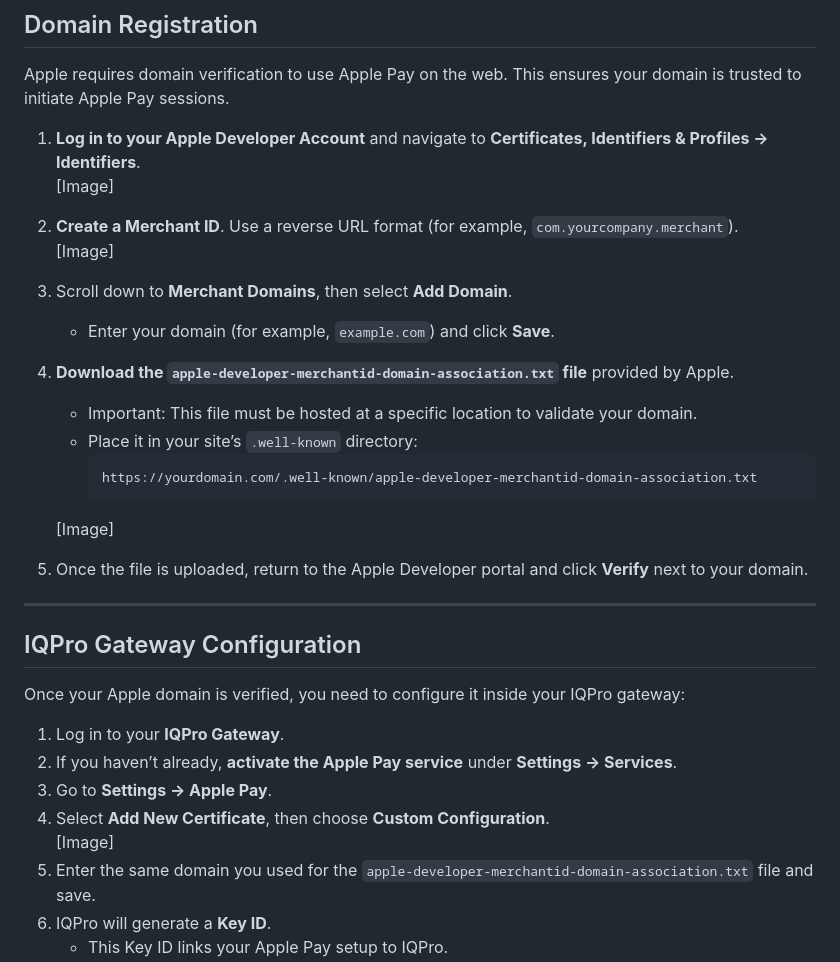
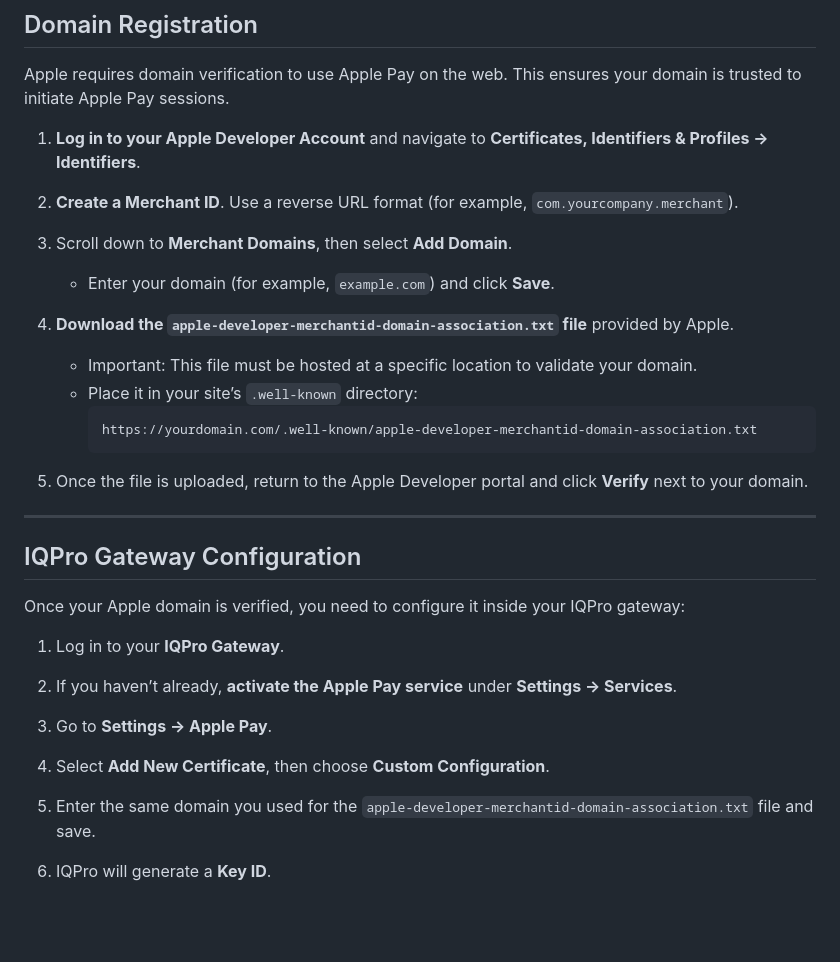
Before and after one commit to paynekerz/Apple-Pay-POC, a Markdown page: README.md, the part around the change. Drawn GitHub-style; blank space fills up the shorter version.

Commit message:
README PRESENTATION VERSION TWEAK

````diff
--- a/README.md
+++ b/README.md
@@ -16,10 +16,10 @@ Before you begin, make sure you have the following:
 Apple requires domain verification to use Apple Pay on the web. This ensures your domain is trusted to initiate Apple Pay sessions.
 
 1. **Log in to your Apple Developer Account** and navigate to **Certificates, Identifiers & Profiles → Identifiers**.
-   [Image]
+
 
 2. **Create a Merchant ID**. Use a reverse URL format (for example, `com.yourcompany.merchant`).
-   [Image]
+
 
 3. Scroll down to **Merchant Domains**, then select **Add Domain**.
    - Enter your domain (for example, `example.com`) and click **Save**.
@@ -30,7 +30,7 @@ Apple requires domain verification to use Apple Pay on the web. This ensures you
      ```
      https://yourdomain.com/.well-known/apple-developer-merchantid-domain-association.txt
      ```
-   [Image]
+
 
 5. Once the file is uploaded, return to the Apple Developer portal and click **Verify** next to your domain.
 
@@ -44,7 +44,7 @@ Once your Apple domain is verified, you need to configure it inside your IQPro g
 2. If you haven’t already, **activate the Apple Pay service** under **Settings → Services**.
 3. Go to **Settings → Apple Pay**.
 4. Select **Add New Certificate**, then choose **Custom Configuration**.
-   [Image]
+
 5. Enter the same domain you used for the `apple-developer-merchantid-domain-association.txt` file and save.
 6. IQPro will generate a **Key ID**.
    - This Key ID links your Apple Pay setup to IQPro.
````
